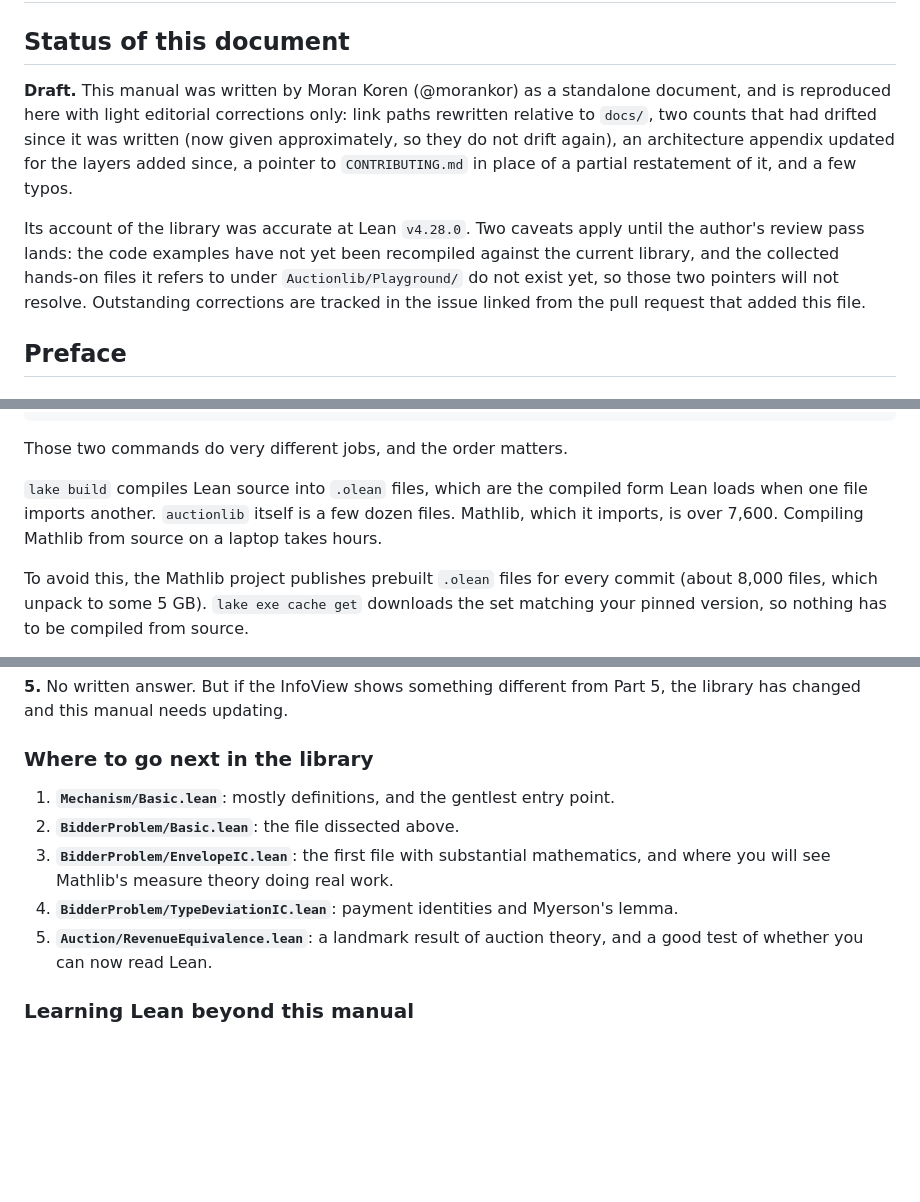
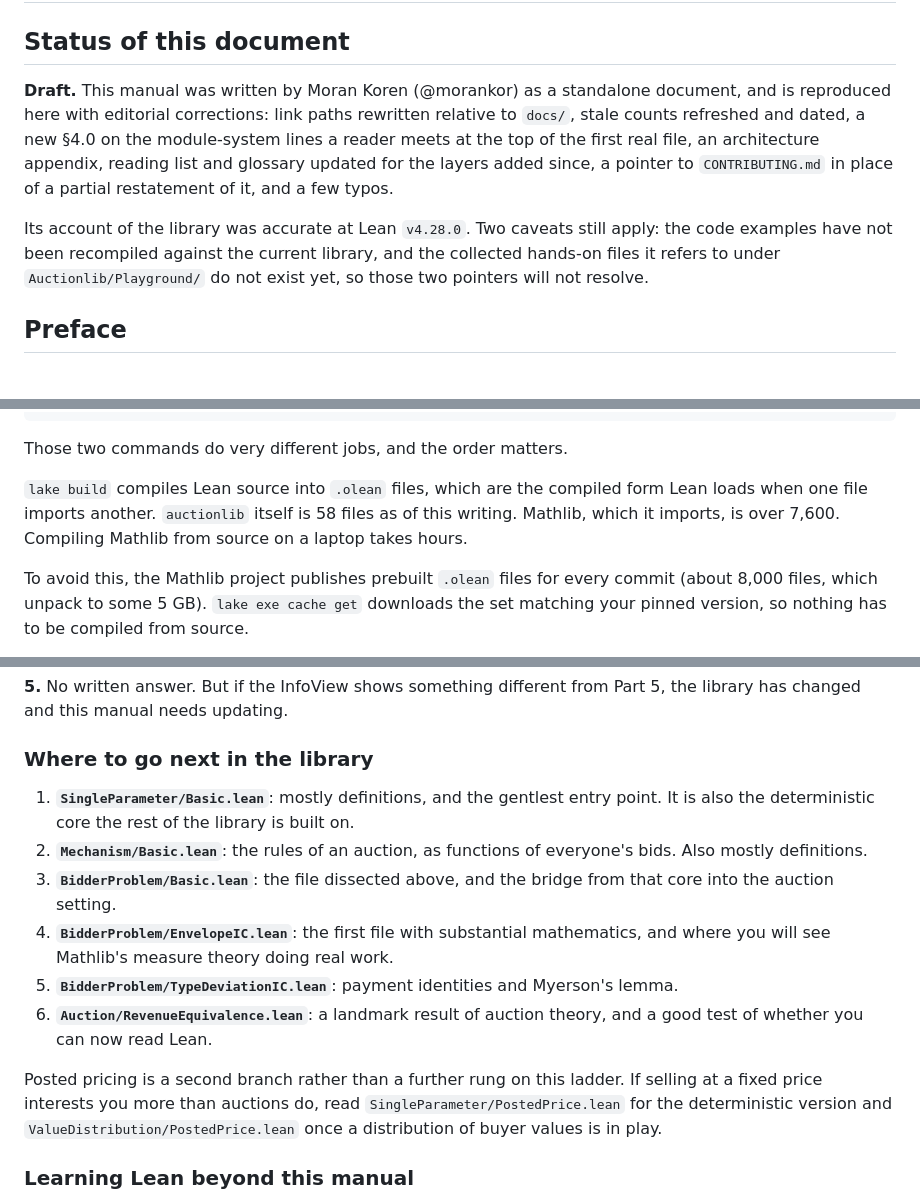
Before and after one commit to matheconlib/matheconlib, a Markdown page: docs/BeginnersManual.md, 3 parts joined by grey strips. Rendered like a GitHub page; folded sections open; blank space fills up the shorter version.

```diff
--- a/docs/BeginnersManual.md
+++ b/docs/BeginnersManual.md
@@ -3,18 +3,17 @@
 ## Status of this document
 
 **Draft.** This manual was written by Moran Koren (@morankor) as a standalone
-document, and is reproduced here with light editorial corrections only: link
-paths rewritten relative to `docs/`, two counts that had drifted since it was
-written (now given approximately, so they do not drift again), an architecture
-appendix updated for the layers added since, a pointer to `CONTRIBUTING.md` in
-place of a partial restatement of it, and a few typos.
-
-Its account of the library was accurate at Lean `v4.28.0`. Two caveats apply
-until the author's review pass lands: the code examples have not yet been
-recompiled against the current library, and the collected hands-on files it
-refers to under `Auctionlib/Playground/` do not exist yet, so those two
-pointers will not resolve. Outstanding corrections are tracked in the issue
-linked from the pull request that added this file.
+document, and is reproduced here with editorial corrections: link paths
+rewritten relative to `docs/`, stale counts refreshed and dated, a new §4.0 on
+the module-system lines a reader meets at the top of the first real file, an
+architecture appendix, reading list and glossary updated for the layers added
+since, a pointer to `CONTRIBUTING.md` in place of a partial restatement of it,
+and a few typos.
+
+Its account of the library was accurate at Lean `v4.28.0`. Two caveats still
+apply: the code examples have not been recompiled against the current library,
+and the collected hands-on files it refers to under `Auctionlib/Playground/` do
+not exist yet, so those two pointers will not resolve.
 
 ## Preface
 
@@ -110,7 +109,7 @@ lake build           # build the project
 
 Those two commands do very different jobs, and the order matters.
 
-`lake build` compiles Lean source into `.olean` files, which are the compiled form Lean loads when one file imports another. `auctionlib` itself is a few dozen files. Mathlib, which it imports, is over 7,600. Compiling Mathlib from source on a laptop takes hours.
+`lake build` compiles Lean source into `.olean` files, which are the compiled form Lean loads when one file imports another. `auctionlib` itself is 58 files as of this writing. Mathlib, which it imports, is over 7,600. Compiling Mathlib from source on a laptop takes hours.
 
 To avoid this, the Mathlib project publishes prebuilt `.olean` files for every commit (about 8,000 files, which unpack to some 5 GB). `lake exe cache get` downloads the set matching your pinned version, so nothing has to be compiled from source.
 
@@ -1831,11 +1886,14 @@ The lesson: `exact?` is excellent at "which library lemma is this," and no help
 
 ### Where to go next in the library
 
-1. **`Mechanism/Basic.lean`**: mostly definitions, and the gentlest entry point.
-2. **`BidderProblem/Basic.lean`**: the file dissected above.
-3. **`BidderProblem/EnvelopeIC.lean`**: the first file with substantial mathematics, and where you will see Mathlib's measure theory doing real work.
-4. **`BidderProblem/TypeDeviationIC.lean`**: payment identities and Myerson's lemma.
-5. **`Auction/RevenueEquivalence.lean`**: a landmark result of auction theory, and a good test of whether you can now read Lean.
+1. **`SingleParameter/Basic.lean`**: mostly definitions, and the gentlest entry point. It is also the deterministic core the rest of the library is built on.
+2. **`Mechanism/Basic.lean`**: the rules of an auction, as functions of everyone's bids. Also mostly definitions.
+3. **`BidderProblem/Basic.lean`**: the file dissected above, and the bridge from that core into the auction setting.
+4. **`BidderProblem/EnvelopeIC.lean`**: the first file with substantial mathematics, and where you will see Mathlib's measure theory doing real work.
+5. **`BidderProblem/TypeDeviationIC.lean`**: payment identities and Myerson's lemma.
+6. **`Auction/RevenueEquivalence.lean`**: a landmark result of auction theory, and a good test of whether you can now read Lean.
+
+Posted pricing is a second branch rather than a further rung on this ladder. If selling at a fixed price interests you more than auctions do, read `SingleParameter/PostedPrice.lean` for the deterministic version and `ValueDistribution/PostedPrice.lean` once a distribution of buyer values is in play.
 
 ### Learning Lean beyond this manual
 
```
Also changed, not shown: other parts of docs/BeginnersManual.md (+65 -1 lines).
